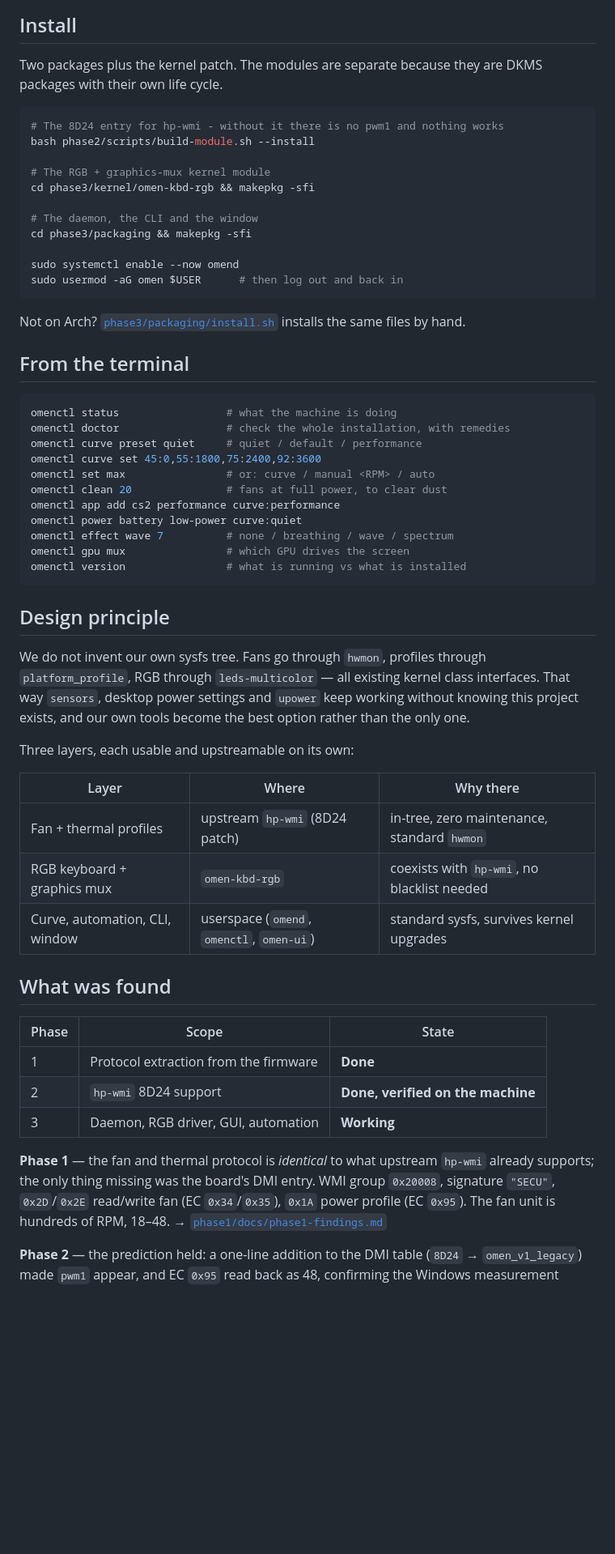
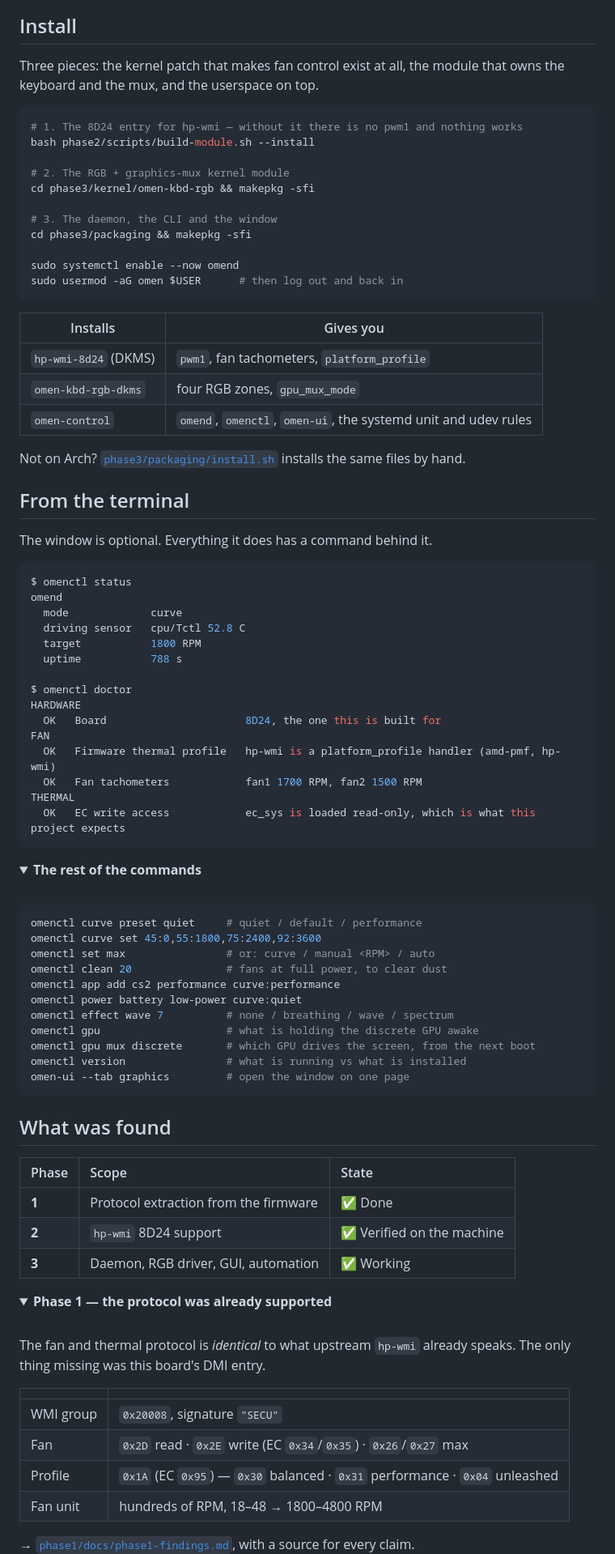
Before and after one commit to WinTone01/omen-linux-driver, a Markdown page: README.md, the part around one of its changes. Shown at 81% size. Drawn GitHub-style; folded sections open; blank space fills up the shorter version.

````diff
--- a/README.md
+++ b/README.md
@@ -75,30 +198,59 @@ left it on.</sub></td>
 ## Install
 
-Two packages plus the kernel patch. The modules are separate because they are
-DKMS packages with their own life cycle.
+Three pieces: the kernel patch that makes fan control exist at all, the module
+that owns the keyboard and the mux, and the userspace on top.
 
 ```bash
-# The 8D24 entry for hp-wmi - without it there is no pwm1 and nothing works
+# 1. The 8D24 entry for hp-wmi — without it there is no pwm1 and nothing works
 bash phase2/scripts/build-module.sh --install
 
-# The RGB + graphics-mux kernel module
+# 2. The RGB + graphics-mux kernel module
 cd phase3/kernel/omen-kbd-rgb && makepkg -sfi
 
-# The daemon, the CLI and the window
+# 3. The daemon, the CLI and the window
 cd phase3/packaging && makepkg -sfi
 
 sudo systemctl enable --now omend
 sudo usermod -aG omen $USER      # then log out and back in
 ```
 
+| Installs | Gives you |
+|---|---|
+| `hp-wmi-8d24` (DKMS) | `pwm1`, fan tachometers, `platform_profile` |
+| `omen-kbd-rgb-dkms` | four RGB zones, `gpu_mux_mode` |
+| `omen-control` | `omend`, `omenctl`, `omen-ui`, the systemd unit and udev rules |
+
 Not on Arch? [`phase3/packaging/install.sh`](phase3/packaging/install.sh)
 installs the same files by hand.
 
 ## From the terminal
 
+The window is optional. Everything it does has a command behind it.
+
+```console
+$ omenctl status
+omend
+  mode             curve
+  driving sensor   cpu/Tctl 52.8 C
+  target           1800 RPM
+  uptime           788 s
+
+$ omenctl doctor
+HARDWARE
+  OK   Board                      8D24, the one this is built for
+FAN
+  OK   Firmware thermal profile   hp-wmi is a platform_profile handler (amd-pmf, hp-wmi)
+  OK   Fan tachometers            fan1 1700 RPM, fan2 1500 RPM
+THERMAL
+  OK   EC write access            ec_sys is loaded read-only, which is what this project expects
+```
+
+<details>
+<summary><b>The rest of the commands</b></summary>
+
+<br>
+
 ```bash
-omenctl status                 # what the machine is doing
-omenctl doctor                 # check the whole installation, with remedies
 omenctl curve preset quiet     # quiet / default / performance
 omenctl curve set 45:0,55:1800,75:2400,92:3600
 omenctl set max                # or: curve / manual <RPM> / auto
@@ -106,39 +258,37 @@ omenctl clean 20               # fans at full power, to clear dust
 omenctl app add cs2 performance curve:performance
 omenctl power battery low-power curve:quiet
 omenctl effect wave 7          # none / breathing / wave / spectrum
-omenctl gpu mux                # which GPU drives the screen
+omenctl gpu                    # what is holding the discrete GPU awake
+omenctl gpu mux discrete       # which GPU drives the screen, from the next boot
 omenctl version                # what is running vs what is installed
+omen-ui --tab graphics         # open the window on one page
 ```
 
-## Design principle
-
-We do not invent our own sysfs tree. Fans go through `hwmon`, profiles through
-`platform_profile`, RGB through `leds-multicolor` — all existing kernel class
-interfaces. That way `sensors`, desktop power settings and `upower` keep
-working without knowing this project exists, and our own tools become the best
-option rather than the only one.
-
-Three layers, each usable and upstreamable on its own:
-
-| Layer | Where | Why there |
-|---|---|---|
-| Fan + thermal profiles | upstream `hp-wmi` (8D24 patch) | in-tree, zero maintenance, standard `hwmon` |
-| RGB keyboard + graphics mux | `omen-kbd-rgb` | coexists with `hp-wmi`, no blacklist needed |
-| Curve, automation, CLI, window | userspace (`omend`, `omenctl`, `omen-ui`) | standard sysfs, survives kernel upgrades |
+</details>
 
 ## What was found
 
 | Phase | Scope | State |
-|---|---|---|
-| 1 | Protocol extraction from the firmware | **Done** |
-| 2 | `hp-wmi` 8D24 support | **Done, verified on the machine** |
-| 3 | Daemon, RGB driver, GUI, automation | **Working** |
+|:--|:--|:--|
+| **1** | Protocol extraction from the firmware | ✅ Done |
+| **2** | `hp-wmi` 8D24 support | ✅ Verified on the machine |
+| **3** | Daemon, RGB driver, GUI, automation | ✅ Working |
 
-**Phase 1** — the fan and thermal protocol is *identical* to what upstream
-`hp-wmi` already supports; the only thing missing was the board's DMI entry.
-WMI group `0x20008`, signature `"SECU"`, `0x2D`/`0x2E` read/write fan (EC
-`0x34`/`0x35`), `0x1A` power profile (EC `0x95`). The fan unit is hundreds of
-RPM, 18–48. → [`phase1/docs/phase1-findings.md`](phase1/docs/phase1-findings.md)
+<details>
+<summary><b>Phase 1 — the protocol was already supported</b></summary>
 
-**Phase 2** — the prediction held: a one-line addition to the DMI table
-(`8D24` → `omen_v1_legacy`) made `pwm1` appear, and EC `0x95` read back as 48,
+<br>
+
+The fan and thermal protocol is *identical* to what upstream `hp-wmi` already
+speaks. The only thing missing was this board's DMI entry.
+
+| | |
+|---|---|
+| WMI group | `0x20008`, signature `"SECU"` |
+| Fan | `0x2D` read · `0x2E` write (EC `0x34`/`0x35`) · `0x26`/`0x27` max |
+| Profile | `0x1A` (EC `0x95`) — `0x30` balanced · `0x31` performance · `0x04` unleashed |
+| Fan unit | hundreds of RPM, 18–48 → 1800–4800 RPM |
+
+→ [`phase1/docs/phase1-findings.md`](phase1/docs/phase1-findings.md), with a
+source for every claim.
+
````
Also changed, not shown: other parts of README.md (+193 -43 lines).
